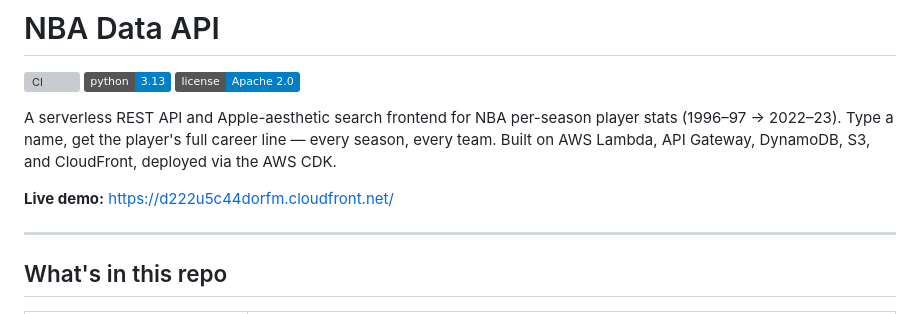
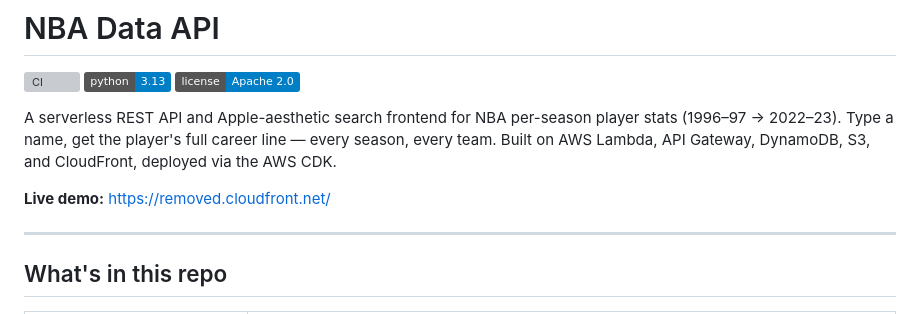
Before and after one commit to timpugh/nba-data-api, a Markdown page: README.md, the part around the change. Rendered like a GitHub page; badges without logos; grey boxes are pictures that could not be loaded.

Commit message:
Change live demo URL in README
Updated the live demo link in the README.

```diff
--- a/README.md
+++ b/README.md
@@ -9,7 +9,7 @@ player stats (1996–97 → 2022–23). Type a name, get the player's full caree
 line — every season, every team. Built on AWS Lambda, API Gateway, DynamoDB,
 S3, and CloudFront, deployed via the AWS CDK.
 
-**Live demo:** [https://d222u5c44dorfm.cloudfront.net/](https://d222u5c44dorfm.cloudfront.net/)
+**Live demo:** [https://removed.cloudfront.net/](https://removed.cloudfront.net/)
 
 ---
 
```
